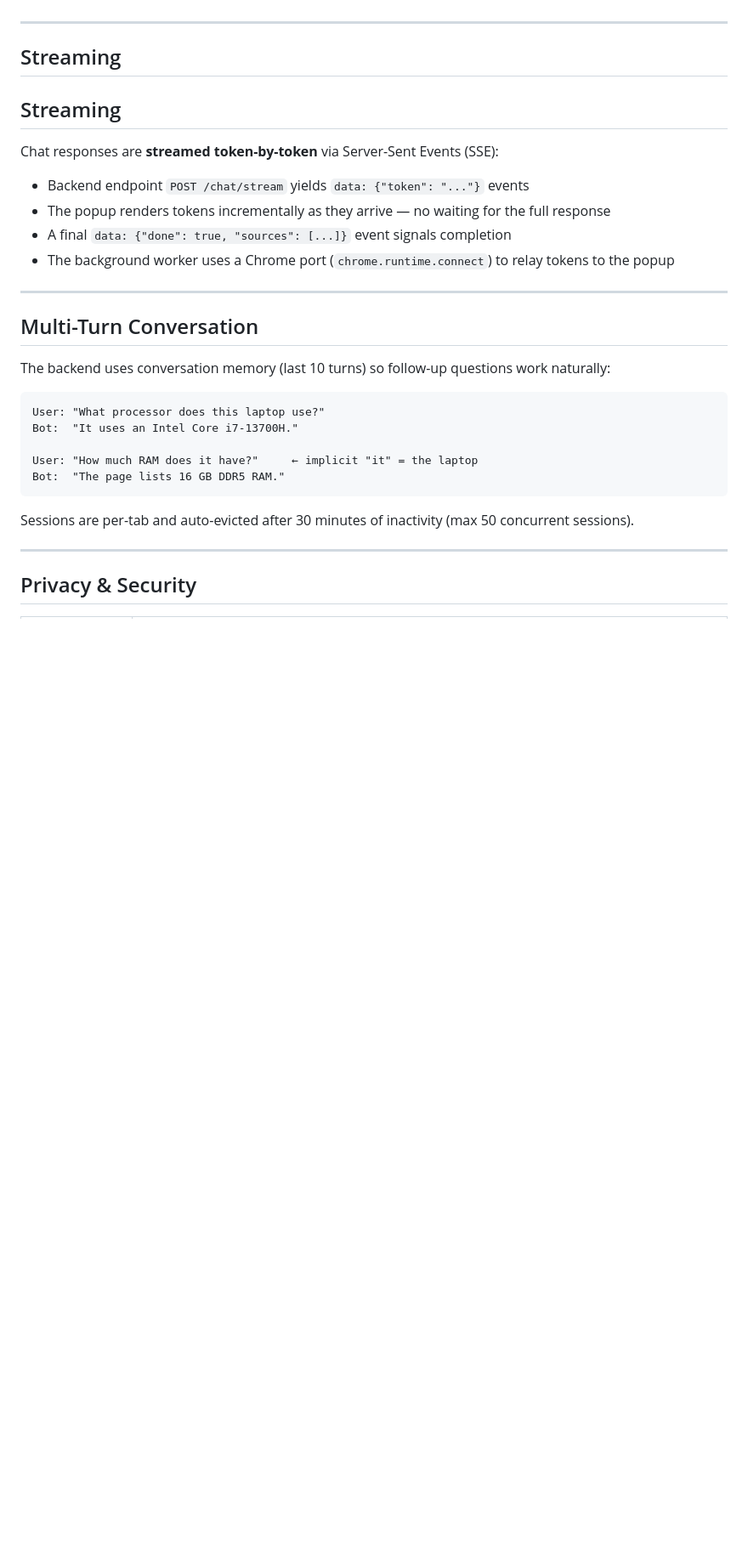
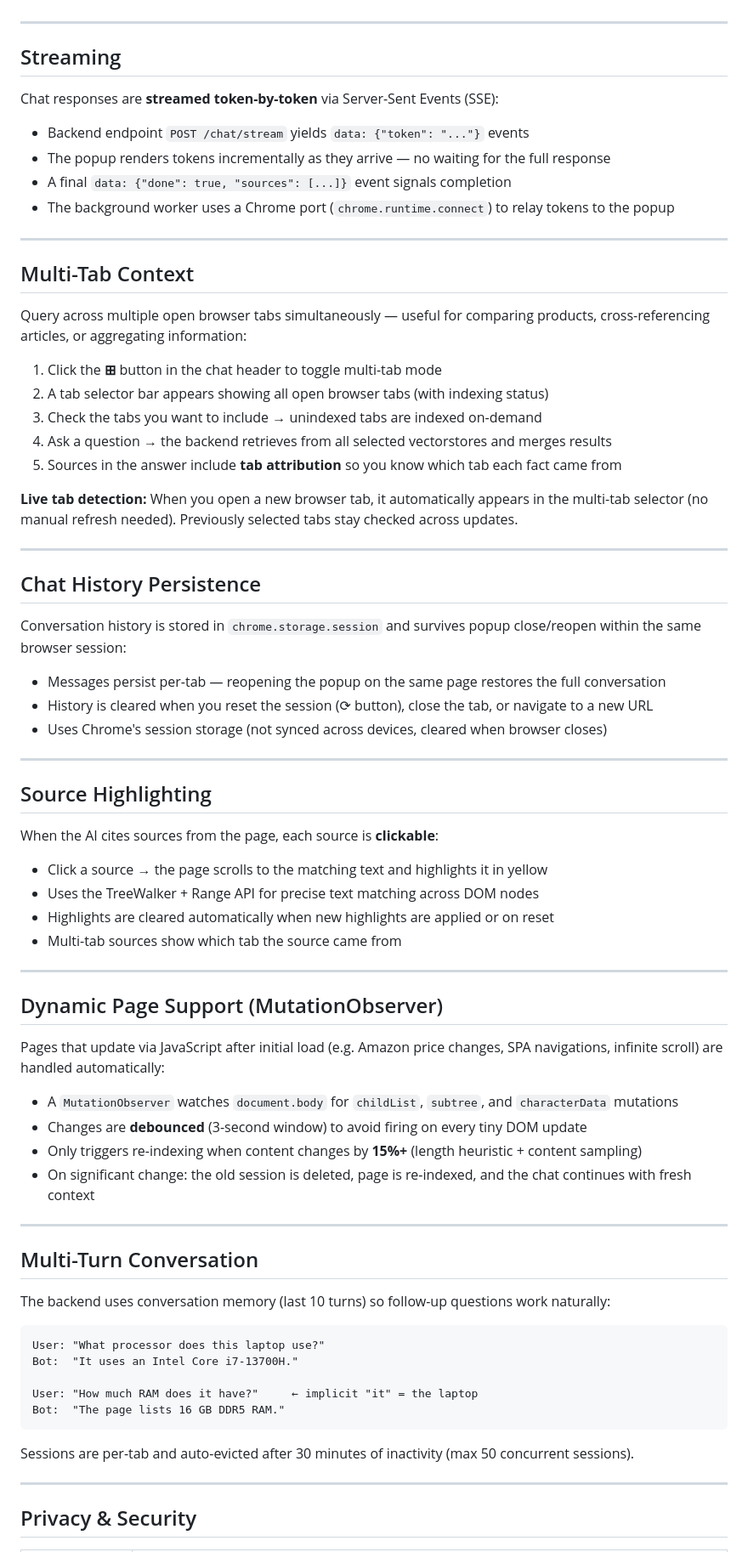
Before and after one commit to divyansh1109/chrome-extension-chatbot, a Markdown page: README.md, the part around one of its changes. Shown at 85% size. Rendered like a GitHub page; blank space fills up the shorter version.

```diff
--- a/README.md
+++ b/README.md
@@ -244,14 +262,58 @@ The backend uses a **waterfall fallback** pattern so the extension never breaks
 
 ## Streaming
 
-## Streaming
-
 Chat responses are **streamed token-by-token** via Server-Sent Events (SSE):
 
 - Backend endpoint `POST /chat/stream` yields `data: {"token": "..."}` events
 - The popup renders tokens incrementally as they arrive — no waiting for the full response
 - A final `data: {"done": true, "sources": [...]}` event signals completion
 - The background worker uses a Chrome port (`chrome.runtime.connect`) to relay tokens to the popup
+
+---
+
+## Multi-Tab Context
+
+Query across multiple open browser tabs simultaneously — useful for comparing products, cross-referencing articles, or aggregating information:
+
+1. Click the **⊞** button in the chat header to toggle multi-tab mode
+2. A tab selector bar appears showing all open browser tabs (with indexing status)
+3. Check the tabs you want to include → unindexed tabs are indexed on-demand
+4. Ask a question → the backend retrieves from all selected vectorstores and merges results
+5. Sources in the answer include **tab attribution** so you know which tab each fact came from
+
+**Live tab detection:** When you open a new browser tab, it automatically appears in the multi-tab selector (no manual refresh needed). Previously selected tabs stay checked across updates.
+
+---
+
+## Chat History Persistence
+
+Conversation history is stored in `chrome.storage.session` and survives popup close/reopen within the same browser session:
+
+- Messages persist per-tab — reopening the popup on the same page restores the full conversation
+- History is cleared when you reset the session (⟳ button), close the tab, or navigate to a new URL
+- Uses Chrome's session storage (not synced across devices, cleared when browser closes)
+
+---
+
+## Source Highlighting
+
+When the AI cites sources from the page, each source is **clickable**:
+
+- Click a source → the page scrolls to the matching text and highlights it in yellow
+- Uses the TreeWalker + Range API for precise text matching across DOM nodes
+- Highlights are cleared automatically when new highlights are applied or on reset
+- Multi-tab sources show which tab the source came from
+
+---
+
+## Dynamic Page Support (MutationObserver)
+
+Pages that update via JavaScript after initial load (e.g. Amazon price changes, SPA navigations, infinite scroll) are handled automatically:
+
+- A `MutationObserver` watches `document.body` for `childList`, `subtree`, and `characterData` mutations
+- Changes are **debounced** (3-second window) to avoid firing on every tiny DOM update
+- Only triggers re-indexing when content changes by **15%+** (length heuristic + content sampling)
+- On significant change: the old session is deleted, page is re-indexed, and the chat continues with fresh context
 
 ---
 
```
Also changed, not shown: other parts of README.md (+39 -8 lines).
